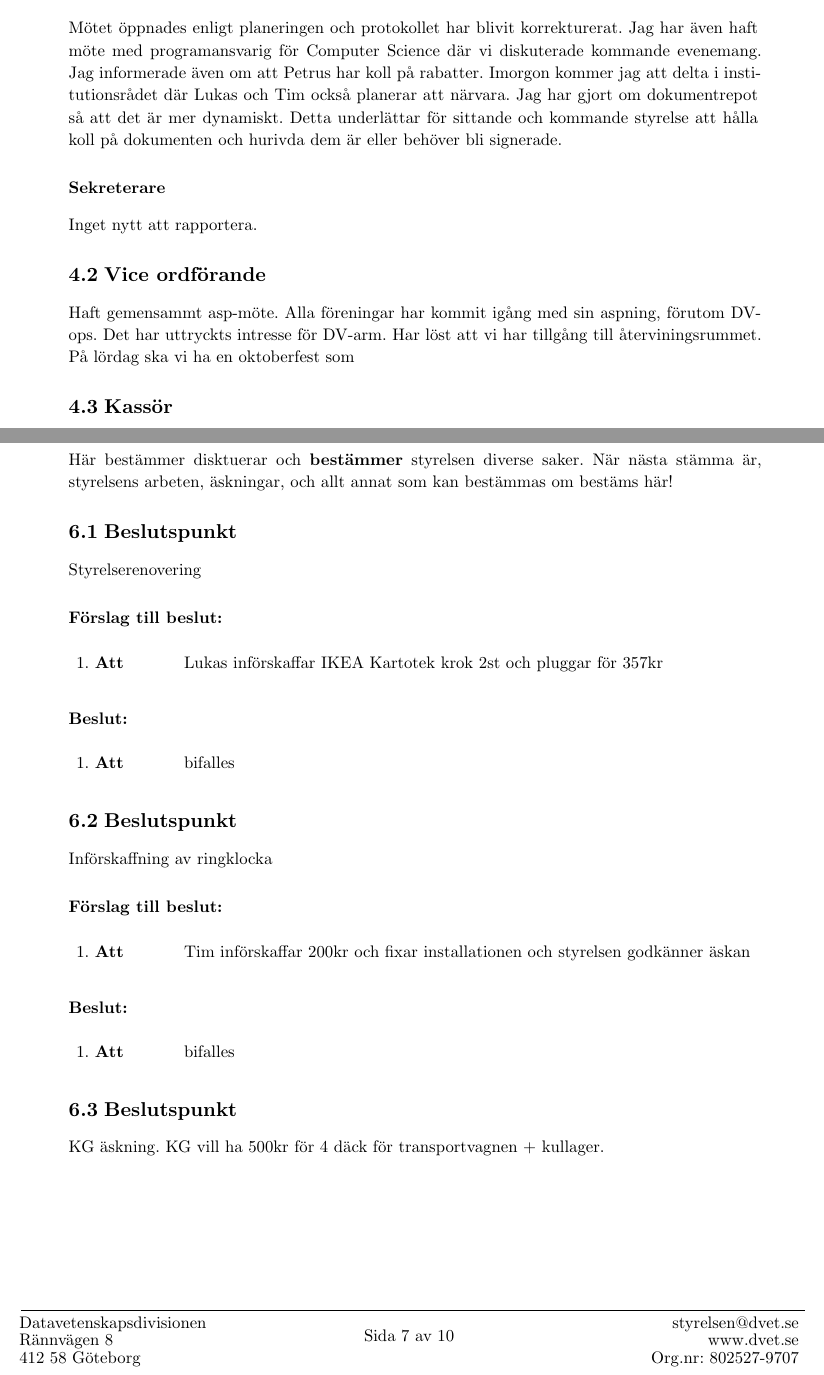
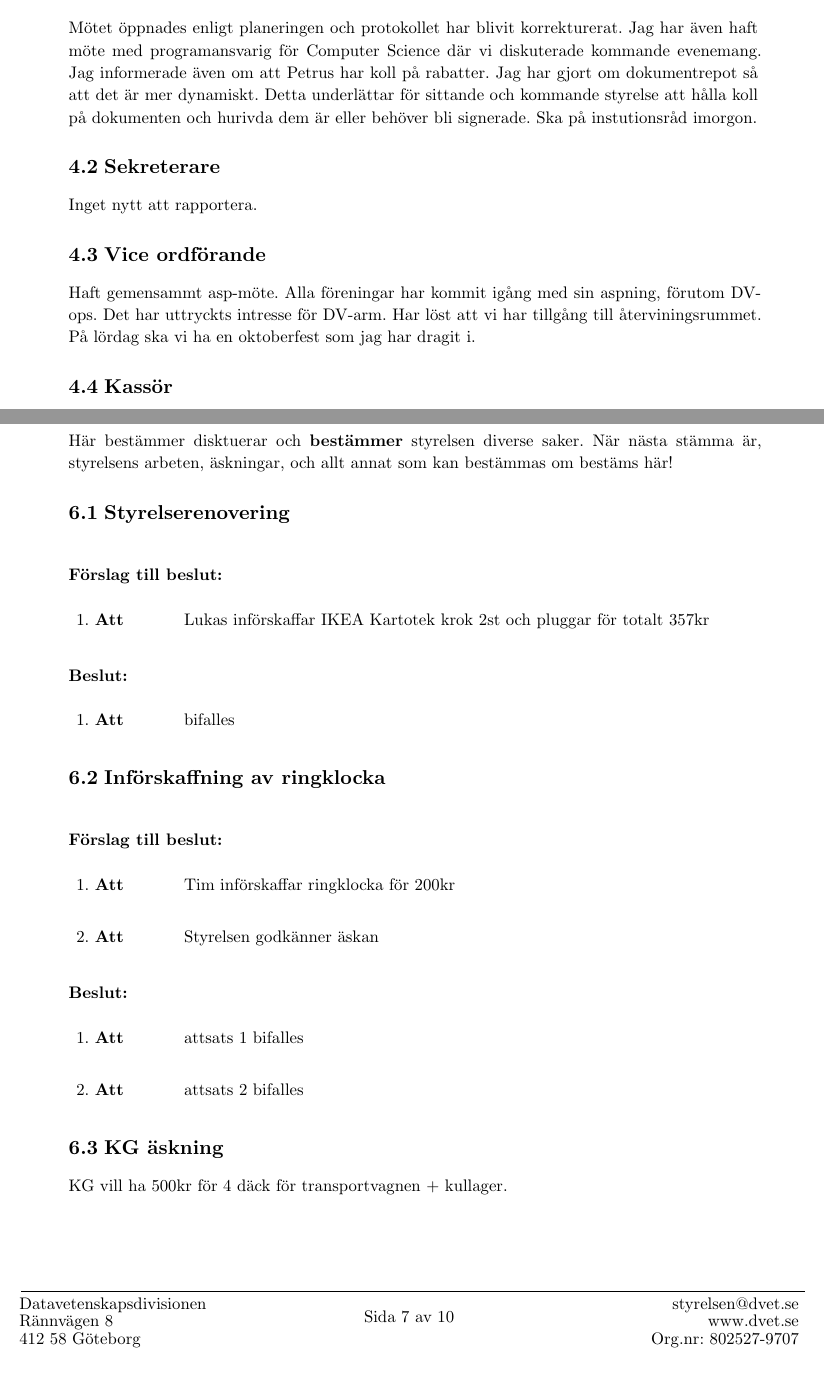
Before and after one commit to Datavetenskapsdivisionen/dokument, a Typst document (Protokoll/Styrelsen/2024/2024-10-10.typ): two parts of pages 5 and 7 of 10, joined at a grey line, cut so that both start at the same text. Compiled offline with Typst 0.15.

Commit message:
Styrelsemöte 2024-10-10 justerad

```diff
--- a/Protokoll/Styrelsen/2024/2024-10-10.typ
+++ b/Protokoll/Styrelsen/2024/2024-10-10.typ
@@ -100,10 +101,10 @@ Mötet planeras att öppnas #time
 
 = Rapport
 == Ordförande
-Mötet öppnades enligt planeringen och protokollet har blivit korrekturerat. Jag har även haft möte med programansvarig för Computer Science där vi diskuterade kommande evenemang. Jag informerade även om att Petrus har koll på rabatter. Imorgon kommer jag att delta i institutionsrådet där Lukas och Tim också planerar att närvara.
-Jag har gjort om dokumentrepot så att det är mer dynamiskt. Detta underlättar för sittande och kommande styrelse att hålla koll på dokumenten och hurivda dem är eller behöver bli signerade.
+Mötet öppnades enligt planeringen och protokollet har blivit korrekturerat. Jag har även haft möte med programansvarig för Computer Science där vi diskuterade kommande evenemang. Jag informerade även om att Petrus har koll på rabatter.
+Jag har gjort om dokumentrepot så att det är mer dynamiskt. Detta underlättar för sittande och kommande styrelse att hålla koll på dokumenten och hurivda dem är eller behöver bli signerade. Ska på instutionsråd imorgon.
 
-=== Sekreterare
+== Sekreterare
 Inget nytt att rapportera.
 
 == Vice ordförande
@@ -137,31 +136,34 @@ Här bestämmer disktuerar och *bestämmer* styrelsen diverse saker.
 När nästa stämma är, styrelsens arbeten, äskningar, och allt annat som kan bestämmas
 om bestäms här!
 
-== Beslutspunkt
-Styrelserenovering
+== Styrelserenovering
 === Förslag till beslut:
-#attSatser([Lukas införskaffar IKEA Kartotek krok 2st och pluggar för 357kr])
+#attSatser([Lukas införskaffar IKEA Kartotek krok 2st och pluggar för totalt 357kr])
 
 === Beslut:
 #attSatser([bifalles])
 
-== Beslutspunkt
-Införskaffning av ringklocka
+== Införskaffning av ringklocka
 === Förslag till beslut:
-#attSatser([Tim införskaffar 200kr och fixar installationen och styrelsen godkänner äskan])
+#attSatser(
+  [Tim införskaffar ringklocka för 200kr],
+  [Styrelsen godkänner äskan]
+)
 
 === Beslut:
-#attSatser([bifalles])
+#attSatser(
+  [attsats 1 bifalles],
+  [attsats 2 bifalles])
 
-== Beslutspunkt
-KG äskning. KG vill ha 500kr för 4 däck för transportvagnen + kullager.
+== KG äskning
+KG vill ha 500kr för 4 däck för transportvagnen + kullager.
 === Förslag till beslut:
 #attSatser([Styrelsen godkänner äskan])
 
 === Beslut:
 #attSatser([bifalles])
 
-== Beslutspunkt
+== Enkät
 Det var tal om en enkät om hur nya studenter upplevde mottagningen och hur väl utbildningen stämde överens med förväntningar.
 === Förslag till beslut:
 #attSatser([Enkäten ska fixas innan verksamhetsåret tar slut men kommer inte skickas ut])
@@ -169,8 +171,7 @@ Det var tal om en enkät om hur nya studenter upplevde mottagningen och hur väl
 === Beslut:
 #attSatser([bifalles])
 
-== Beslutspunkt
-Yrkanden till stämman.
+== Yrkanden till stämman
 === Förslag till beslut:
 #attSatser([Styrelsen godkänner samtliga inskickade motioner och lägger till yrkanden på samtliga])
 
```
Also changed, not shown: Protokoll/Styrelsen/2024/2024-10-10.typ (11 more changed lines).
